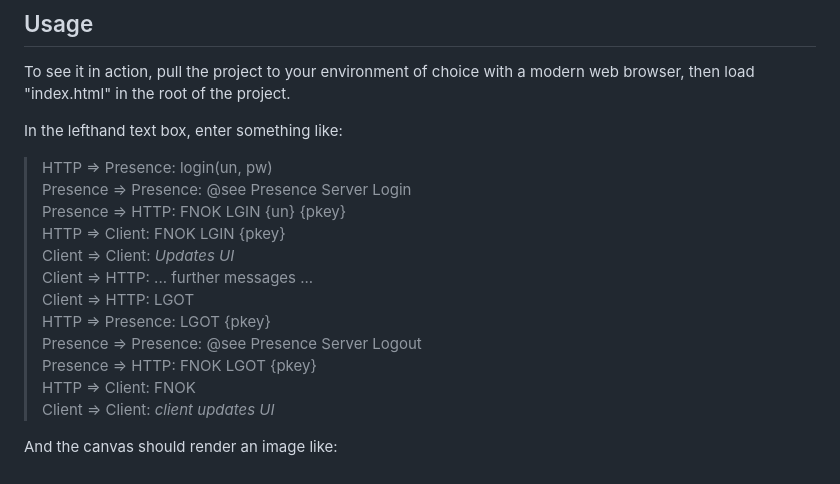
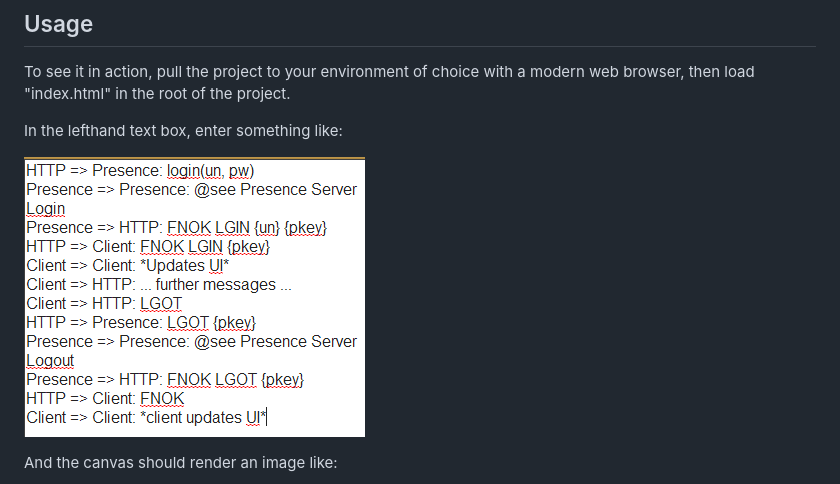
Before and after one commit to Feastybeast/rapidSeq, a Markdown page: README.md, the part around the change. GitHub-like rendering; pictures changed too: doc/rapidseq_ins.png (added).

Commit message:
Replacing the instructions with an image, as blasted quotes don't want to behave nicely!

```diff
--- a/README.md
+++ b/README.md
@@ -21,18 +21,7 @@ To see it in action, pull the project to your environment of choice with a moder
 
 In the lefthand text box, enter something like:
 
-> HTTP => Presence: login(un, pw)
-> Presence => Presence: @see Presence Server Login
-> Presence => HTTP: FNOK LGIN {un} {pkey}
-> HTTP => Client: FNOK LGIN {pkey}
-> Client => Client: *Updates UI*
-> Client => HTTP: ... further messages ...
-> Client => HTTP: LGOT
-> HTTP => Presence: LGOT {pkey}
-> Presence => Presence: @see Presence Server Logout
-> Presence => HTTP: FNOK LGOT {pkey}
-> HTTP => Client: FNOK
-> Client => Client: *client updates UI*
+![Example Instruction Set](doc/rapidseq_ins.png "An example rapidSeq instruction set")
 
 And the canvas should render an image like:
 
```
